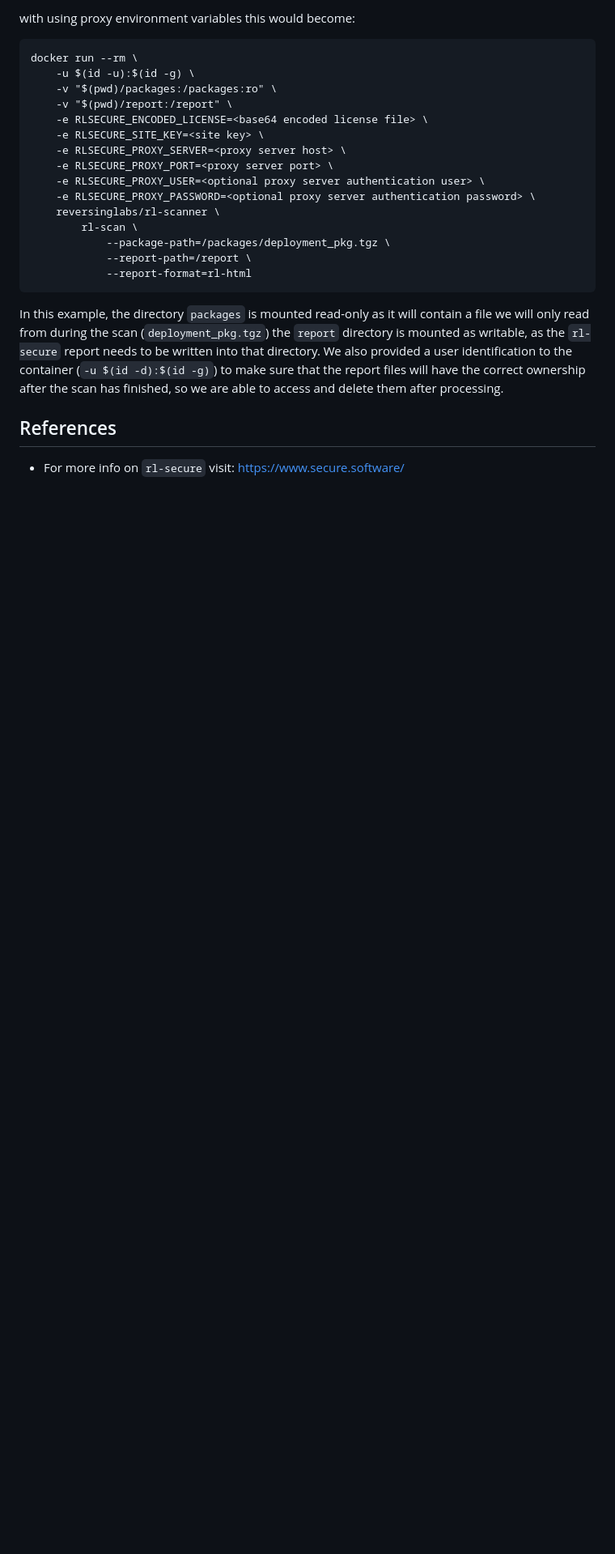
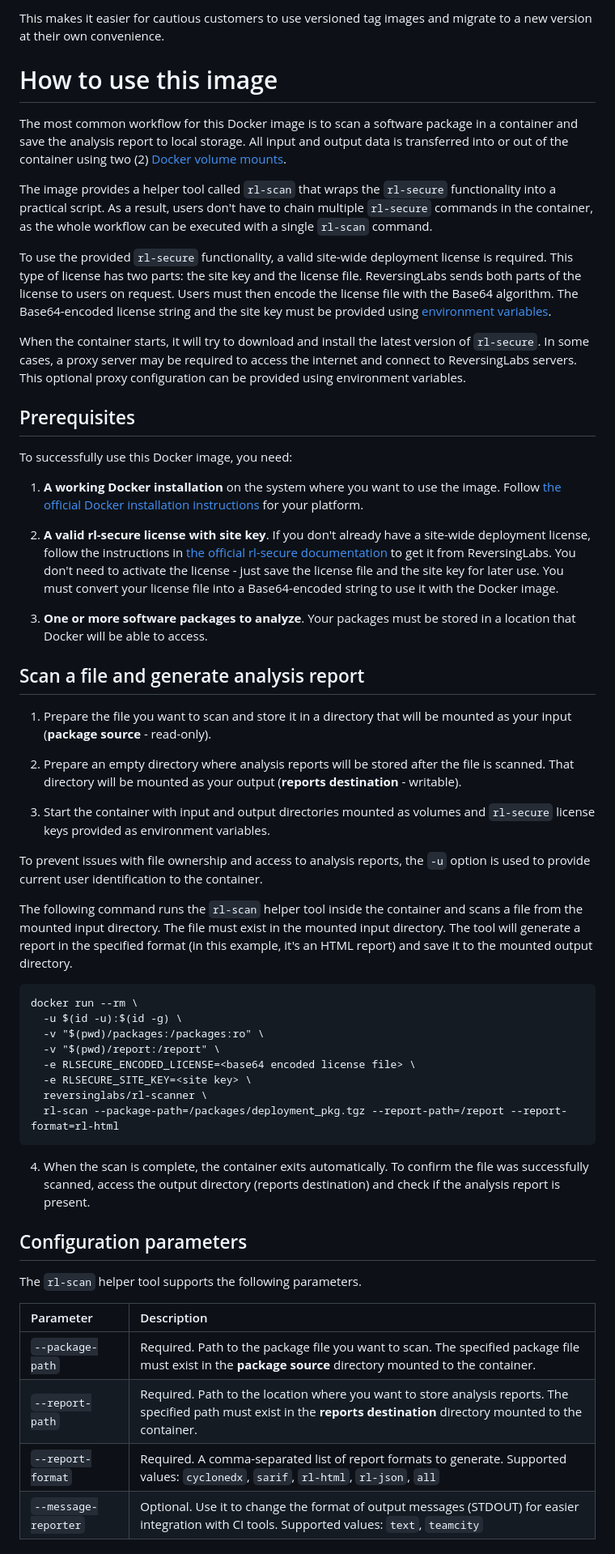
Before and after one commit to reversinglabs/rl-scanner, a Markdown page: README.md, the part around one of its changes. Shown at 81% size. GitHub-like rendering; blank space fills up the shorter version.

````diff
--- a/README.md
+++ b/README.md
@@ -76,31 +47,76 @@ The scan is performed with the default configuration provided with the latest in
 
-with using proxy environment variables this would become:
-
-    docker run --rm \
-        -u $(id -u):$(id -g) \
-        -v "$(pwd)/packages:/packages:ro" \
-        -v "$(pwd)/report:/report" \
-        -e RLSECURE_ENCODED_LICENSE=<base64 encoded license file> \
-        -e RLSECURE_SITE_KEY=<site key> \
-        -e RLSECURE_PROXY_SERVER=<proxy server host> \
-        -e RLSECURE_PROXY_PORT=<proxy server port> \
-        -e RLSECURE_PROXY_USER=<optional proxy server authentication user> \
-        -e RLSECURE_PROXY_PASSWORD=<optional proxy server authentication password> \
-        reversinglabs/rl-scanner \
-            rl-scan \
-                --package-path=/packages/deployment_pkg.tgz \
-                --report-path=/report \
-                --report-format=rl-html
+This makes it easier for cautious customers to use versioned tag images and migrate to a new version at their own convenience.
 
 
-In this example,
-the directory `packages` is mounted read-only
-as it will contain a file we will only read from during the scan (`deployment_pkg.tgz`)
-the `report` directory is mounted as writable,
-as the `rl-secure` report needs to be written into that directory.
-We also provided a user identification to the container (`-u $(id -d):$(id -g)`)
-to make sure that the report files will have the correct ownership after the scan has finished,
-so we are able to access and delete them after processing.
+# How to use this image
 
-## References
-* For more info on `rl-secure` visit: https://www.secure.software/
+The most common workflow for this Docker image is to scan a software package in a container and save the analysis report to local storage.
+All input and output data is transferred into or out of the container using two (2) [Docker volume mounts](https://docs.docker.com/storage/volumes/).
+
+The image provides a helper tool called `rl-scan` that wraps the `rl-secure` functionality into a practical script.
+As a result, users don't have to chain multiple `rl-secure` commands in the container, as the whole workflow can be executed with a single `rl-scan` command.
+
+To use the provided `rl-secure` functionality, a valid site-wide deployment license is required.
+This type of license has two parts: the site key and the license file.
+ReversingLabs sends both parts of the license to users on request.
+Users must then encode the license file with the Base64 algorithm.
+The Base64-encoded license string and the site key must be provided using [environment variables](#environment-variables).
+
+When the container starts, it will try to download and install the latest version of `rl-secure`.
+In some cases, a proxy server may be required to access the internet and connect to ReversingLabs servers.
+This optional proxy configuration can be provided using environment variables.
+
+
+## Prerequisites
+
+To successfully use this Docker image, you need:
+
+1. **A working Docker installation** on the system where you want to use the image. Follow [the official Docker installation instructions](https://docs.docker.com/engine/install/) for your platform.
+
+2. **A valid rl-secure license with site key**. If you don't already have a site-wide deployment license, follow the instructions in [the official rl-secure documentation](https://docs.secure.software/cli/deployment/rl-deploy-quick-start#prepare-the-license-and-site-key) to get it from ReversingLabs. You don't need to activate the license - just save the license file and the site key for later use. You must convert your license file into a Base64-encoded string to use it with the Docker image.
+
+3. **One or more software packages to analyze**. Your packages must be stored in a location that Docker will be able to access.
+
+
+## Scan a file and generate analysis report
+
+1. Prepare the file you want to scan and store it in a directory that will be mounted as your input (**package source** - read-only).
+
+2. Prepare an empty directory where analysis reports will be stored after the file is scanned. That directory will be mounted as your output (**reports destination** - writable).
+
+3. Start the container with input and output directories mounted as volumes and `rl-secure` license keys provided as environment variables.
+
+To prevent issues with file ownership and access to analysis reports, the `-u` option is used to provide current user identification to the container.
+
+The following command runs the `rl-scan` helper tool inside the container and scans a file from the mounted input directory.
+The file must exist in the mounted input directory.
+The tool will generate a report in the specified format (in this example, it's an HTML report) and save it to the mounted output directory.
+
+
+```
+docker run --rm \
+  -u $(id -u):$(id -g) \
+  -v "$(pwd)/packages:/packages:ro" \
+  -v "$(pwd)/report:/report" \
+  -e RLSECURE_ENCODED_LICENSE=<base64 encoded license file> \
+  -e RLSECURE_SITE_KEY=<site key> \
+  reversinglabs/rl-scanner \
+  rl-scan --package-path=/packages/deployment_pkg.tgz --report-path=/report --report-format=rl-html
+```
+
+
+4. When the scan is complete, the container exits automatically. To confirm the file was successfully scanned, access the output directory (reports destination) and check if the analysis report is present.
+
+
+## Configuration parameters
+
+The `rl-scan` helper tool supports the following parameters.
+
+| Parameter | Description |
+| :--------- | :------ |
+| `--package-path` | Required. Path to the package file you want to scan. The specified package file must exist in the **package source** directory mounted to the container.  |
+| `--report-path` | Required. Path to the location where you want to store analysis reports. The specified path must exist in the **reports destination** directory mounted to the container. |
+| `--report-format` | Required. A comma-separated list of report formats to generate. Supported values: `cyclonedx`, `sarif`, `rl-html`, `rl-json`, `all` |
+| `--message-reporter` | Optional. Use it to change the format of output messages (STDOUT) for easier integration with CI tools. Supported values: `text`, `teamcity` |
+
+
````
Also changed, not shown: other parts of README.md (+41 -58 lines), armando-docker.png (added).
